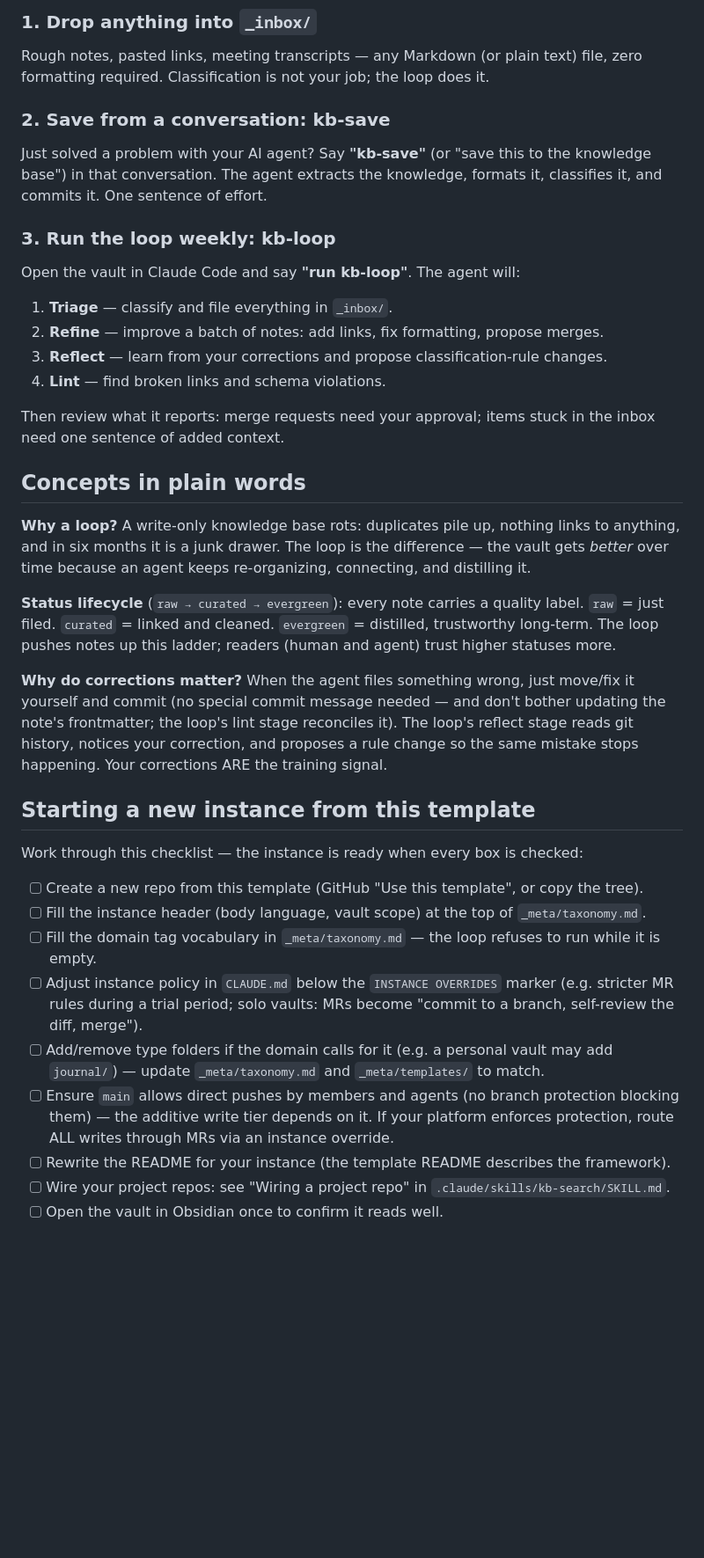
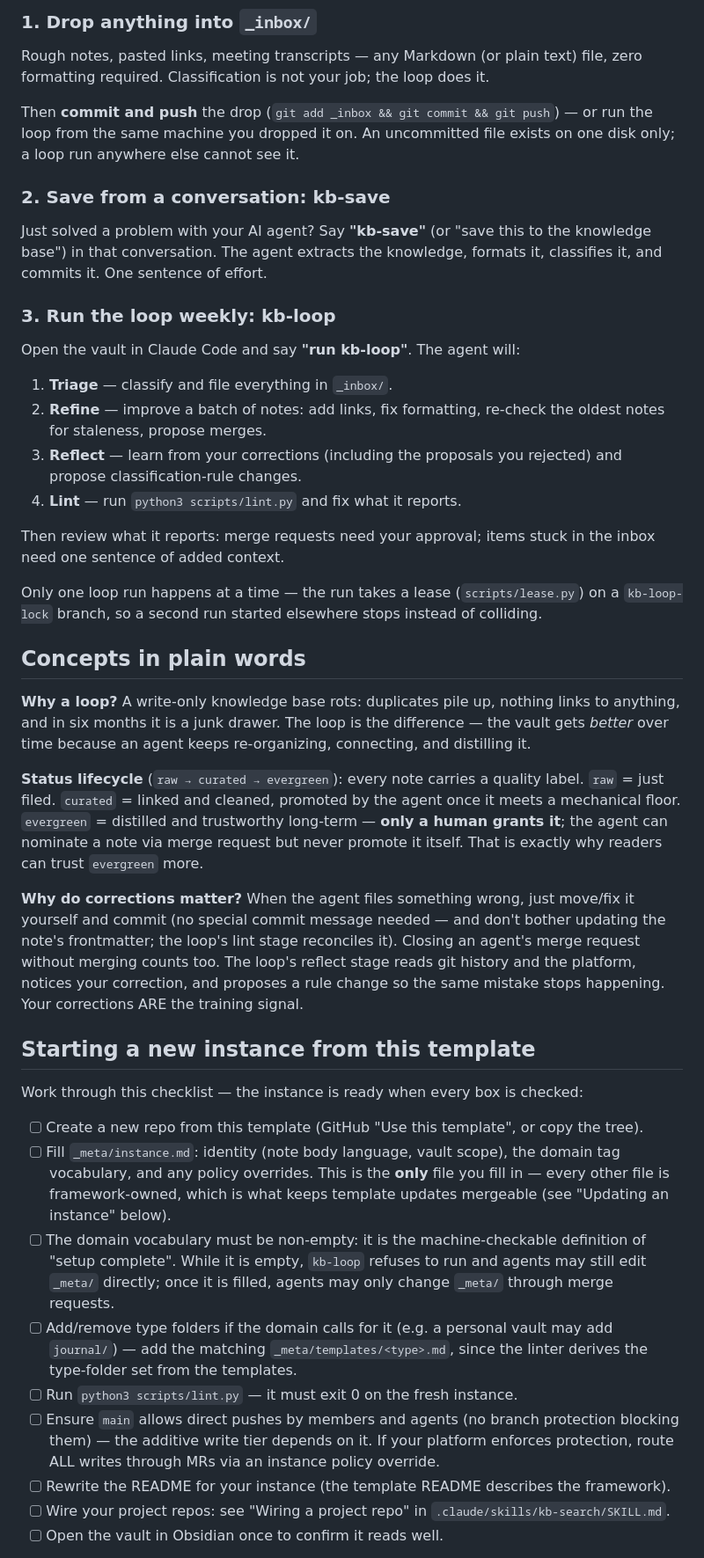
Before and after one commit to jasonw-dev/loopkb, a Markdown page: GETTING-STARTED.md, the part around one of its changes. Shown at 88% size. GitHub-like rendering; blank space fills up the shorter version.

```diff
--- a/GETTING-STARTED.md
+++ b/GETTING-STARTED.md
@@ -12,6 +12,10 @@ is done by the maintenance loop.
 Rough notes, pasted links, meeting transcripts — any Markdown (or plain text) file,
 zero formatting required. Classification is not your job; the loop does it.
 
+Then **commit and push** the drop (`git add _inbox && git commit && git push`) — or
+run the loop from the same machine you dropped it on. An uncommitted file exists on
+one disk only; a loop run anywhere else cannot see it.
+
 ### 2. Save from a conversation: kb-save
 
 Just solved a problem with your AI agent? Say **"kb-save"** (or "save this to the
@@ -23,12 +27,17 @@ classifies it, and commits it. One sentence of effort.
 Open the vault in Claude Code and say **"run kb-loop"**. The agent will:
 
 1. **Triage** — classify and file everything in `_inbox/`.
-2. **Refine** — improve a batch of notes: add links, fix formatting, propose merges.
-3. **Reflect** — learn from your corrections and propose classification-rule changes.
-4. **Lint** — find broken links and schema violations.
+2. **Refine** — improve a batch of notes: add links, fix formatting, re-check the
+   oldest notes for staleness, propose merges.
+3. **Reflect** — learn from your corrections (including the proposals you rejected)
+   and propose classification-rule changes.
+4. **Lint** — run `python3 scripts/lint.py` and fix what it reports.
 
 Then review what it reports: merge requests need your approval; items stuck in the
 inbox need one sentence of added context.
+
+Only one loop run happens at a time — the run takes a lease (`scripts/lease.py`) on a
+`kb-loop-lock` branch, so a second run started elsewhere stops instead of colliding.
 
 ## Concepts in plain words
 
@@ -37,32 +46,38 @@ anything, and in six months it is a junk drawer. The loop is the difference —
 gets *better* over time because an agent keeps re-organizing, connecting, and distilling it.
 
 **Status lifecycle** (`raw → curated → evergreen`): every note carries a quality label.
-`raw` = just filed. `curated` = linked and cleaned. `evergreen` = distilled, trustworthy
-long-term. The loop pushes notes up this ladder; readers (human and agent) trust higher
-statuses more.
+`raw` = just filed. `curated` = linked and cleaned, promoted by the agent once it meets
+a mechanical floor. `evergreen` = distilled and trustworthy long-term — **only a human
+grants it**; the agent can nominate a note via merge request but never promote it
+itself. That is exactly why readers can trust `evergreen` more.
 
 **Why do corrections matter?** When the agent files something wrong, just move/fix it
 yourself and commit (no special commit message needed — and don't bother updating the
-note's frontmatter; the loop's lint stage reconciles it). The loop's reflect stage reads
-git history, notices your correction, and proposes a rule change so the same mistake
-stops happening. Your corrections ARE the training signal.
+note's frontmatter; the loop's lint stage reconciles it). Closing an agent's merge
+request without merging counts too. The loop's reflect stage reads git history and the
+platform, notices your correction, and proposes a rule change so the same mistake stops
+happening. Your corrections ARE the training signal.
 
 ## Starting a new instance from this template
 
 Work through this checklist — the instance is ready when every box is checked:
 
 - [ ] Create a new repo from this template (GitHub "Use this template", or copy the tree).
-- [ ] Fill the instance header (body language, vault scope) at the top of `_meta/taxonomy.md`.
-- [ ] Fill the domain tag vocabulary in `_meta/taxonomy.md` — the loop refuses to
-      run while it is empty.
-- [ ] Adjust instance policy in `CLAUDE.md` below the `INSTANCE OVERRIDES` marker
-      (e.g. stricter MR rules during a trial period; solo vaults: MRs become
-      "commit to a branch, self-review the diff, merge").
+- [ ] Fill `_meta/instance.md`: identity (note body language, vault scope), the domain
+      tag vocabulary, and any policy overrides. This is the **only** file you fill in —
+      every other file is framework-owned, which is what keeps template updates
+      mergeable (see "Updating an instance" below).
+- [ ] The domain vocabulary must be non-empty: it is the machine-checkable definition
+      of "setup complete". While it is empty, `kb-loop` refuses to run and agents may
+      still edit `_meta/` directly; once it is filled, agents may only change `_meta/`
+      through merge requests.
 - [ ] Add/remove type folders if the domain calls for it (e.g. a personal vault may
-      add `journal/`) — update `_meta/taxonomy.md` and `_meta/templates/` to match.
+      add `journal/`) — add the matching `_meta/templates/<type>.md`, since the linter
+      derives the type-folder set from the templates.
+- [ ] Run `python3 scripts/lint.py` — it must exit 0 on the fresh instance.
 - [ ] Ensure `main` allows direct pushes by members and agents (no branch protection
       blocking them) — the additive write tier depends on it. If your platform
-      enforces protection, route ALL writes through MRs via an instance override.
+      enforces protection, route ALL writes through MRs via an instance policy override.
 - [ ] Rewrite the README for your instance (the template README describes the framework).
 - [ ] Wire your project repos: see "Wiring a project repo" in `.claude/skills/kb-search/SKILL.md`.
 - [ ] Open the vault in Obsidian once to confirm it reads well.
```
Also changed, not shown: other parts of GETTING-STARTED.md (+31 -4 lines), docs/design-decisions.md (added, +118 -0 lines).
